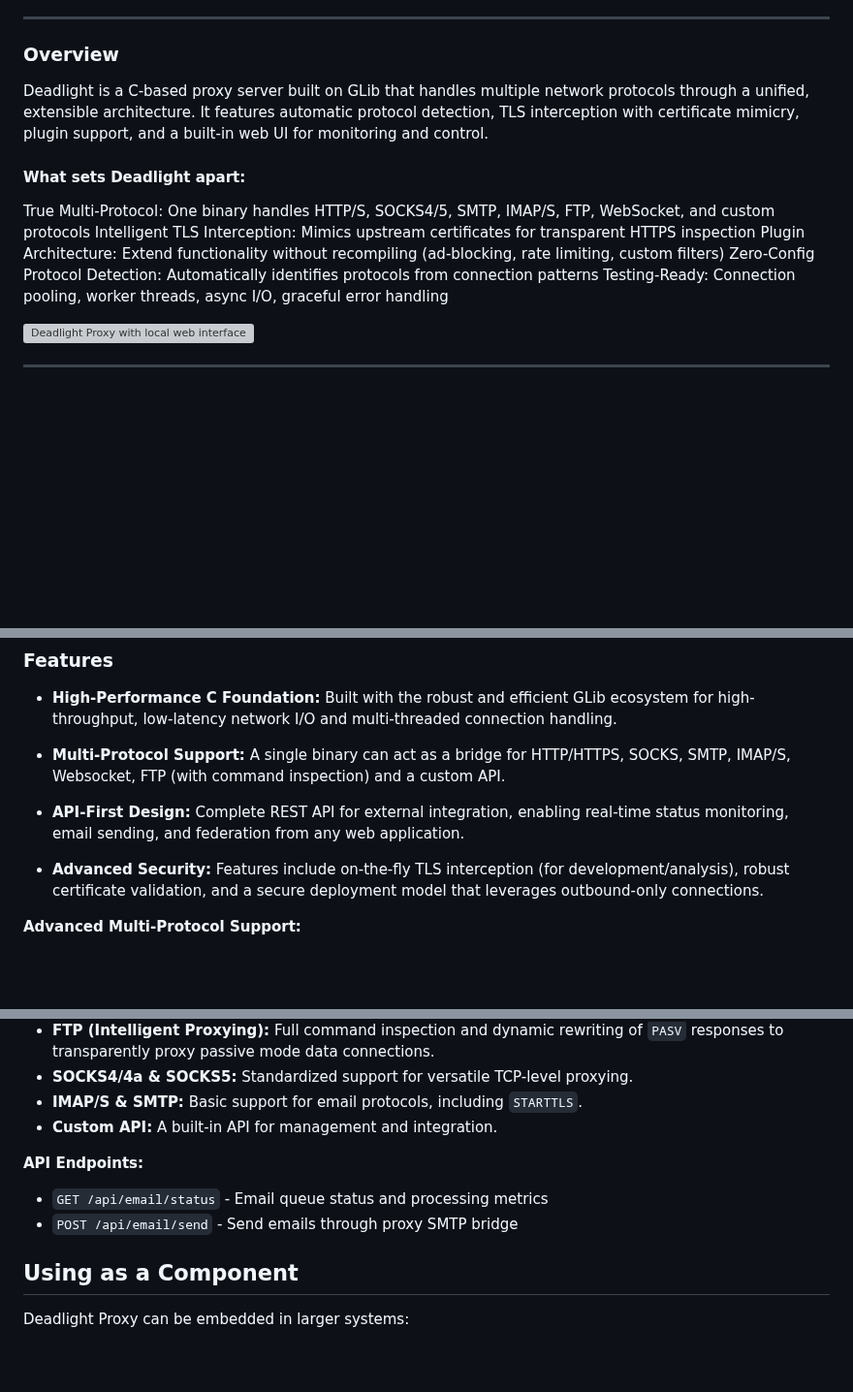
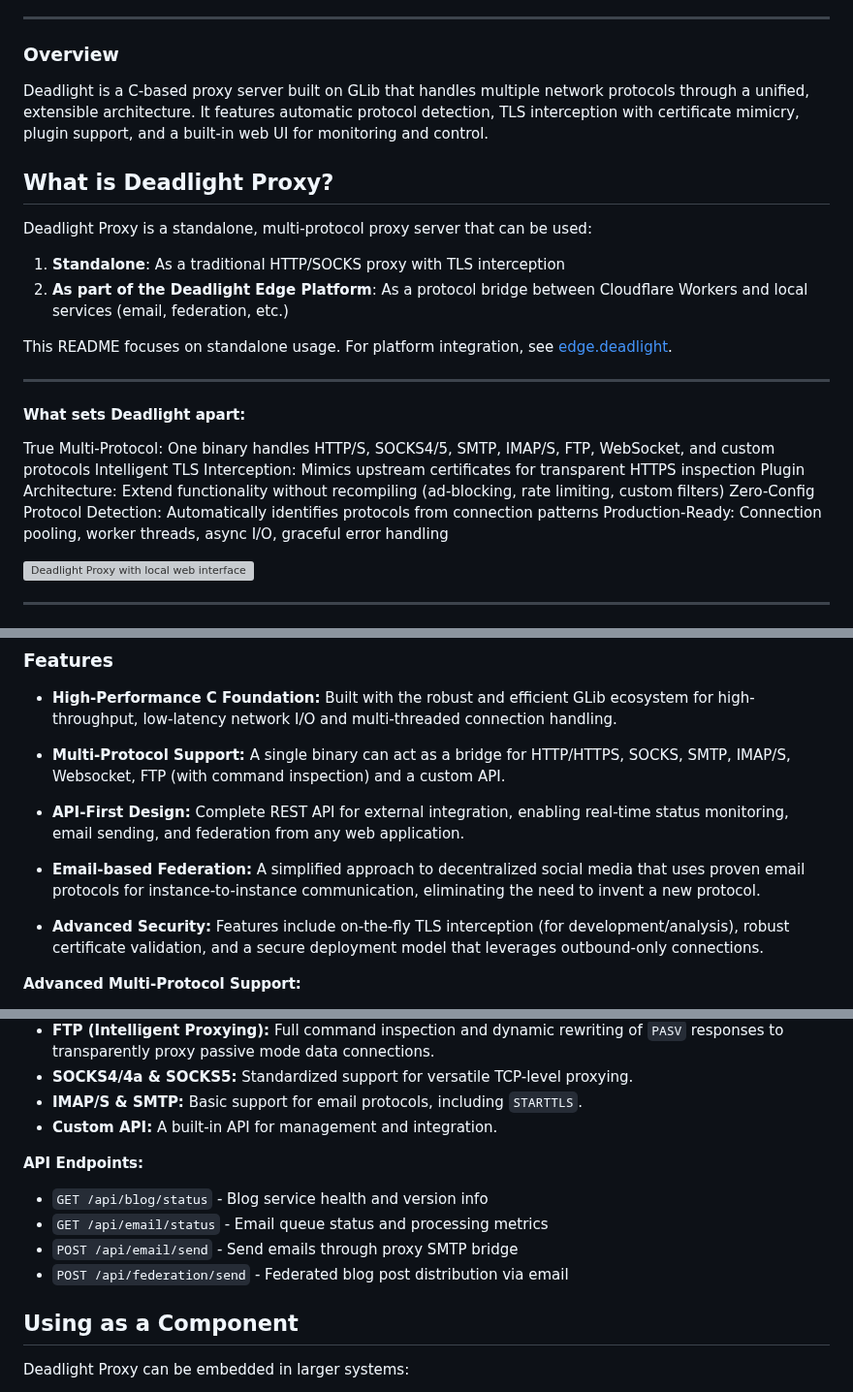
Before and after one commit to gnarzilla/proxy.deadlight, a Markdown page: README.md, 3 parts joined by grey strips. Shown at 97% size. Drawn GitHub-style; blank space fills up the shorter version; grey boxes are pictures that could not be loaded.

```diff
--- a/README.md
+++ b/README.md
@@ -10,13 +10,26 @@ Designed for deep packet inspection, protocol analysis, and plugin extensibility
 ### Overview
 Deadlight is a C-based proxy server built on GLib that handles multiple network protocols through a unified, extensible architecture. It features automatic protocol detection, TLS interception with certificate mimicry, plugin support, and a built-in web UI for monitoring and control.
 
+## What is Deadlight Proxy?
+
+Deadlight Proxy is a standalone, multi-protocol proxy server that can be used:
+
+1. **Standalone**: As a traditional HTTP/SOCKS proxy with TLS interception
+2. **As part of the Deadlight Edge Platform**: As a protocol bridge between
+   Cloudflare Workers and local services (email, federation, etc.)
+
+This README focuses on standalone usage. For platform integration,
+see [edge.deadlight](https://github.com/gnarzilla/edge.deadlight).
+
+---
+
 #### What sets Deadlight apart:
 
 True Multi-Protocol: One binary handles HTTP/S, SOCKS4/5, SMTP, IMAP/S, FTP, WebSocket, and custom protocols
 Intelligent TLS Interception: Mimics upstream certificates for transparent HTTPS inspection
 Plugin Architecture: Extend functionality without recompiling (ad-blocking, rate limiting, custom filters)
 Zero-Config Protocol Detection: Automatically identifies protocols from connection patterns
-Testing-Ready: Connection pooling, worker threads, async I/O, graceful error handling
+Production-Ready: Connection pooling, worker threads, async I/O, graceful error handling
 
 ![Deadlight Proxy with local web interface](assets/proxy_ui.gif)
 
@@ -54,6 +67,8 @@ This is all managed by a set of distinct managers:
 
 - **API-First Design:** Complete REST API for external integration, enabling real-time status monitoring, email sending, and federation from any web application.
 
+- **Email-based Federation:** A simplified approach to decentralized social media that uses proven email protocols for instance-to-instance communication, eliminating the need to invent a new protocol.
+
 - **Advanced Security:** Features include on-the-fly TLS interception (for development/analysis), robust certificate validation, and a secure deployment model that leverages outbound-only connections.
 
  **Advanced Multi-Protocol Support:**
@@ -66,8 +81,11 @@ This is all managed by a set of distinct managers:
    - **Custom API:** A built-in API for management and integration.
 
 **API Endpoints:**
+- `GET /api/blog/status` - Blog service health and version info
 - `GET /api/email/status` - Email queue status and processing metrics
 - `POST /api/email/send` - Send emails through proxy SMTP bridge
+- `POST /api/federation/send` - Federated blog post distribution via email
+
 
 ## Using as a Component
 
```
